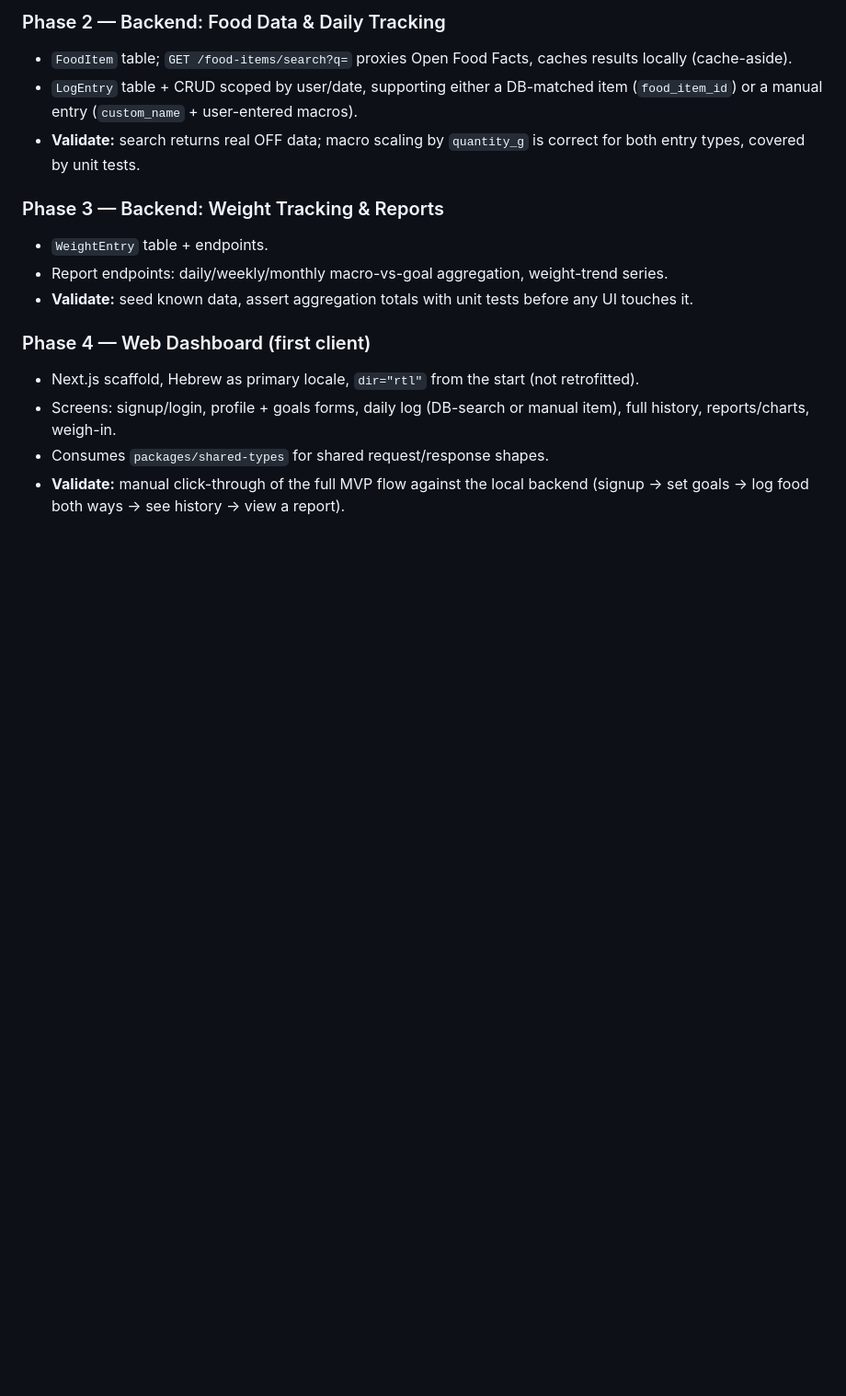
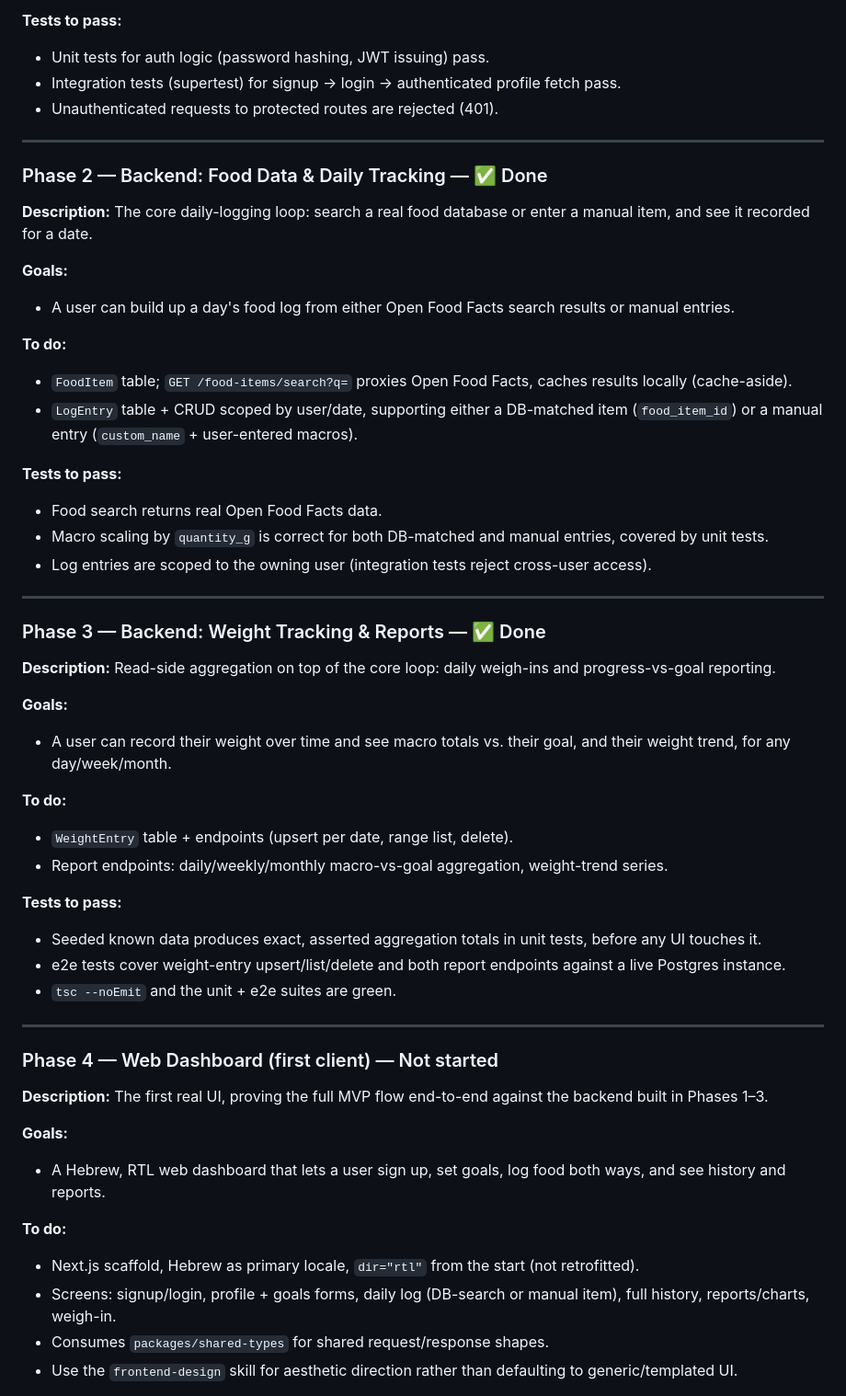
Before and after one commit to nadavBoytner/NutriTrack, a Markdown page: planning/BUILD_PLAN.md, the part around one of its changes. Shown at 92% size. Rendered like a GitHub page; blank space fills up the shorter version.

```diff
--- a/planning/BUILD_PLAN.md
+++ b/planning/BUILD_PLAN.md
@@ -48,17 +72,57 @@ Backend first (both clients depend on it), then web, then mobile as a port of th
 
-### Phase 2 — Backend: Food Data & Daily Tracking
+**Tests to pass:**
+- Unit tests for auth logic (password hashing, JWT issuing) pass.
+- Integration tests (supertest) for signup → login → authenticated profile fetch pass.
+- Unauthenticated requests to protected routes are rejected (401).
+
+---
+
+### Phase 2 — Backend: Food Data & Daily Tracking — ✅ Done
+
+**Description:** The core daily-logging loop: search a real food database or enter a manual item, and see it recorded for a date.
+
+**Goals:**
+- A user can build up a day's food log from either Open Food Facts search results or manual entries.
+
+**To do:**
 - `FoodItem` table; `GET /food-items/search?q=` proxies Open Food Facts, caches results locally (cache-aside).
 - `LogEntry` table + CRUD scoped by user/date, supporting either a DB-matched item (`food_item_id`) or a manual entry (`custom_name` + user-entered macros).
-- **Validate:** search returns real OFF data; macro scaling by `quantity_g` is correct for both entry types, covered by unit tests.
 
-### Phase 3 — Backend: Weight Tracking & Reports
-- `WeightEntry` table + endpoints.
+**Tests to pass:**
+- Food search returns real Open Food Facts data.
+- Macro scaling by `quantity_g` is correct for both DB-matched and manual entries, covered by unit tests.
+- Log entries are scoped to the owning user (integration tests reject cross-user access).
+
+---
+
+### Phase 3 — Backend: Weight Tracking & Reports — ✅ Done
+
+**Description:** Read-side aggregation on top of the core loop: daily weigh-ins and progress-vs-goal reporting.
+
+**Goals:**
+- A user can record their weight over time and see macro totals vs. their goal, and their weight trend, for any day/week/month.
+
+**To do:**
+- `WeightEntry` table + endpoints (upsert per date, range list, delete).
 - Report endpoints: daily/weekly/monthly macro-vs-goal aggregation, weight-trend series.
-- **Validate:** seed known data, assert aggregation totals with unit tests before any UI touches it.
 
-### Phase 4 — Web Dashboard (first client)
+**Tests to pass:**
+- Seeded known data produces exact, asserted aggregation totals in unit tests, before any UI touches it.
+- e2e tests cover weight-entry upsert/list/delete and both report endpoints against a live Postgres instance.
+- `tsc --noEmit` and the unit + e2e suites are green.
+
+---
+
+### Phase 4 — Web Dashboard (first client) — Not started
+
+**Description:** The first real UI, proving the full MVP flow end-to-end against the backend built in Phases 1–3.
+
+**Goals:**
+- A Hebrew, RTL web dashboard that lets a user sign up, set goals, log food both ways, and see history and reports.
+
+**To do:**
 - Next.js scaffold, Hebrew as primary locale, `dir="rtl"` from the start (not retrofitted).
 - Screens: signup/login, profile + goals forms, daily log (DB-search or manual item), full history, reports/charts, weigh-in.
 - Consumes `packages/shared-types` for shared request/response shapes.
-- **Validate:** manual click-through of the full MVP flow against the local backend (signup → set goals → log food both ways → see history → view a report).
+- Use the `frontend-design` skill for aesthetic direction rather than defaulting to generic/templated UI.
 
```
Also changed, not shown: other parts of planning/BUILD_PLAN.md (+82 -26 lines), README.md (added, +40 -0 lines).
